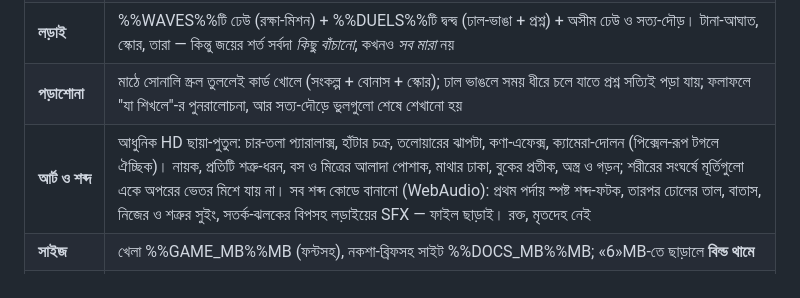
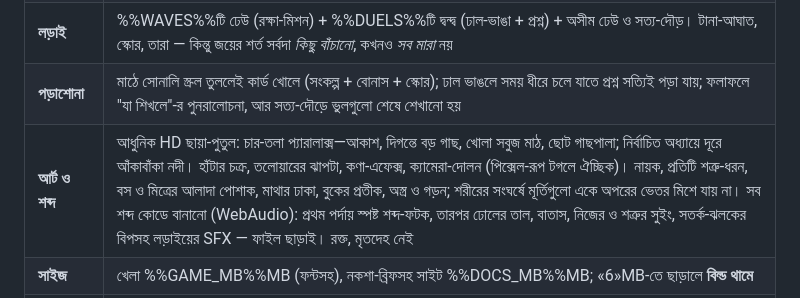
Before and after one commit to TitaniaRoro/Khadga, a Markdown page: tools/readme-template.md, the part around the change. Drawn GitHub-style.

Commit message:
Sync README template with field background
Co-authored-by: arena-agent <297053741+arena-agent@users.noreply.github.com>

```diff
--- a/tools/readme-template.md
+++ b/tools/readme-template.md
@@ -36,7 +36,7 @@
 | **ইঞ্জিন** | নিজে লেখা, «60»Hz ফিক্সড-স্টেপ, কোনো ফ্রেমওয়ার্ক নয়। লড়াইয়ের পুরো নিয়ম `src/frames.ts`-এর এক-টেবিলে, আর ওই টেবিলই টেস্টে আটকানো |
 | **লড়াই** | %%WAVES%%টি ঢেউ (রক্ষা-মিশন) + %%DUELS%%টি দ্বন্দ্ব (ঢাল-ভাঙা + প্রশ্ন) + অসীম ঢেউ ও সত্য-দৌড়। টানা-আঘাত, স্কোর, তারা — কিন্তু জয়ের শর্ত সর্বদা *কিছু বাঁচানো*, কখনও *সব মারা* নয় |
 | **পড়াশোনা** | মাঠে সোনালি স্ক্রল তুললেই কার্ড খোলে (সংকল্প + বোনাস + স্কোর); ঢাল ভাঙলে সময় ধীরে চলে যাতে প্রশ্ন সত্যিই পড়া যায়; ফলাফলে "যা শিখলে"-র পুনরালোচনা, আর সত্য-দৌড়ে ভুলগুলো শেষে শেখানো হয় |
-| **আর্ট ও শব্দ** | আধুনিক HD ছায়া-পুতুল: চার-তলা প্যারালাক্স, হাঁটার চক্র, তলোয়ারের ঝাপটা, কণা-এফেক্স, ক্যামেরা-দোলন (পিক্সেল-রূপ টগলে ঐচ্ছিক)। নায়ক, প্রতিটি শত্রু-ধরন, বস ও মিত্রের আলাদা পোশাক, মাথার ঢাকা, বুকের প্রতীক, অস্ত্র ও গড়ন; শরীরের সংঘর্ষে মূর্তিগুলো একে অপরের ভেতর মিশে যায় না। সব শব্দ কোডে বানানো (WebAudio): প্রথম পর্দায় স্পষ্ট শব্দ-ফটক, তারপর ঢোলের তাল, বাতাস, নিজের ও শত্রুর সুইং, সতর্ক-ঝলকের বিপসহ লড়াইয়ের SFX — ফাইল ছাড়াই। রক্ত, মৃতদেহ নেই |
+| **আর্ট ও শব্দ** | আধুনিক HD ছায়া-পুতুল: চার-তলা প্যারালাক্স—আকাশ, দিগন্তে বড় গাছ, খোলা সবুজ মাঠ, ছোট গাছপালা; নির্বাচিত অধ্যায়ে দূরে আঁকাবাঁকা নদী। হাঁটার চক্র, তলোয়ারের ঝাপটা, কণা-এফেক্স, ক্যামেরা-দোলন (পিক্সেল-রূপ টগলে ঐচ্ছিক)। নায়ক, প্রতিটি শত্রু-ধরন, বস ও মিত্রের আলাদা পোশাক, মাথার ঢাকা, বুকের প্রতীক, অস্ত্র ও গড়ন; শরীরের সংঘর্ষে মূর্তিগুলো একে অপরের ভেতর মিশে যায় না। সব শব্দ কোডে বানানো (WebAudio): প্রথম পর্দায় স্পষ্ট শব্দ-ফটক, তারপর ঢোলের তাল, বাতাস, নিজের ও শত্রুর সুইং, সতর্ক-ঝলকের বিপসহ লড়াইয়ের SFX — ফাইল ছাড়াই। রক্ত, মৃতদেহ নেই |
 | **সাইজ** | খেলা %%GAME_MB%%MB (ফন্টসহ), নকশা-ব্রিফসহ সাইট %%DOCS_MB%%MB; «6»MB-তে ছাড়ালে **বিল্ড থামে** |
 | **নির্ভরতা** | প্রোডাকশনে দুটো ফন্টই — Hind Siliguri «%%F_HIND%%»+«%%F_HIND7%%»KB, Noto Sans Bengali «%%F_NOTO%%»+«%%F_NOTO7%%»KB (মোট «%%FONTS_KB%%»KB)। বাকি সব ভ্যানিলা টাইপস্ক্রিপ্ট + ক্যানভাস |
 | **অফলাইন + তাজা** | Service Worker, কোনো CDN/অ্যানালিটিক্স/ট্র্যাকার নেই — একবার খুললে পরে ইন্টারনেট লাগে না, অথচ নতুন বিল্ড তবু পৌঁছোয়: শেল নেটওয়ার্ক-আগে, অ্যাসেটে `?v=<রিভিশন>`, ক্যাশের নামই রিভিশন, আর টাইটেল-পর্দায় **সংস্করণ-ছাপ** |
```
Also changed, not shown: README.md (+1 -1 lines).
